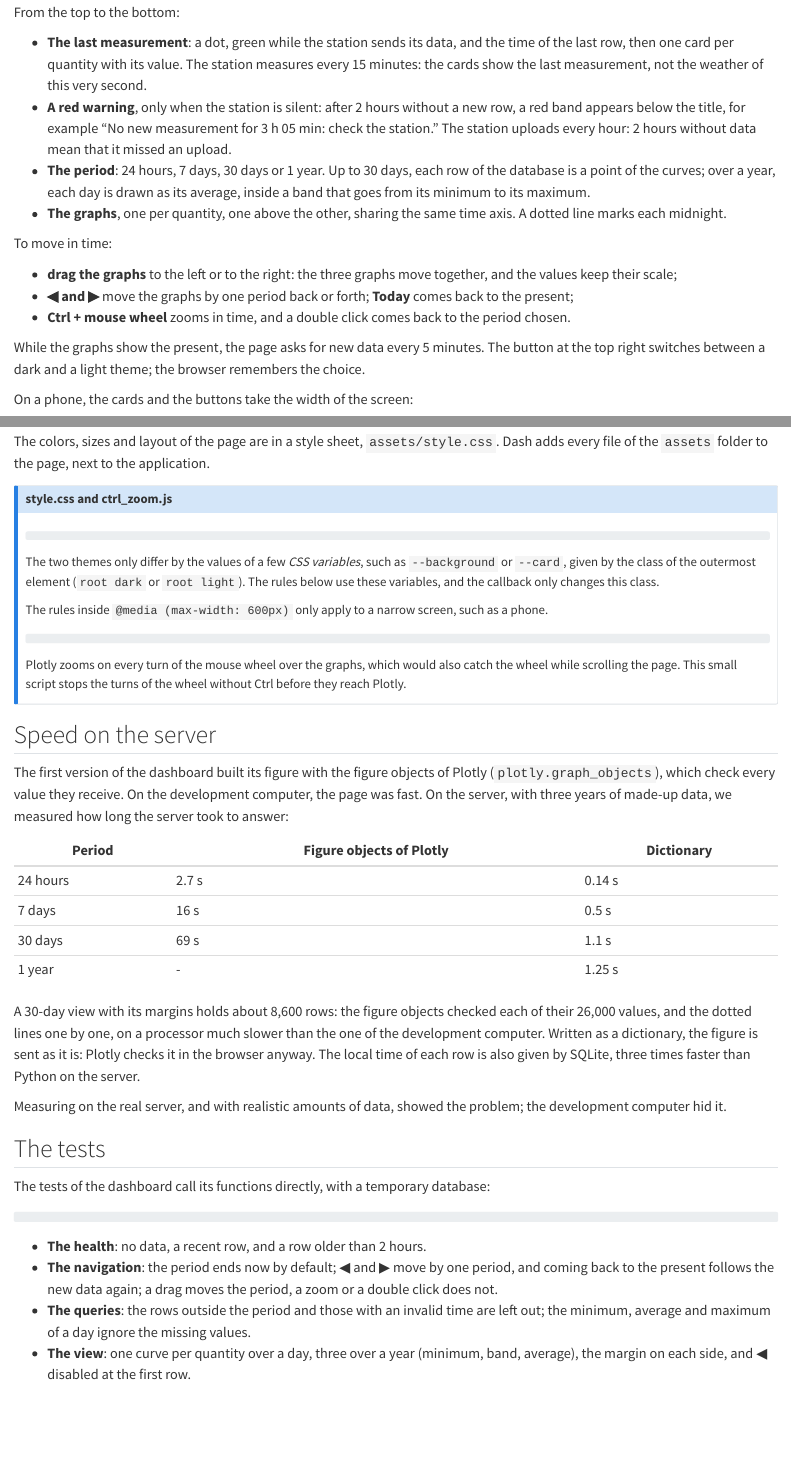
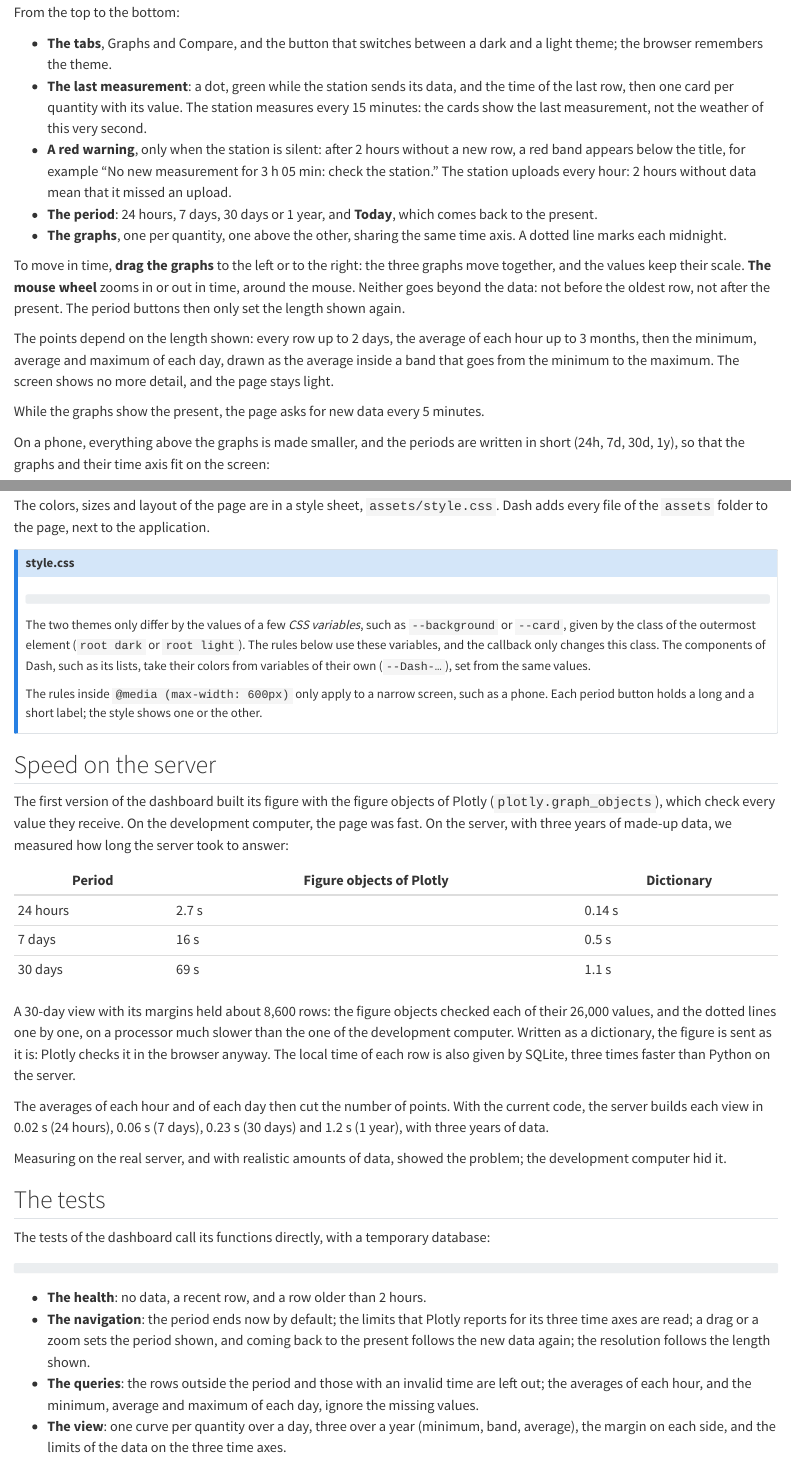
Before and after one commit to wg1d/personal-autonomous-weather-station, a Quarto document (docs/chapters/Backend/02-1-dashboard.qmd): the page in a window 1100 px wide, from 420 px down before the commit and from 450 px down after it, so that both start at the same text, and a second part further down, joined at a grey line. Rendered offline with R 4.5, knitr and Pandoc in place of Quarto, with nearby package versions.

Commit message:
docs(backend): describe the Graphs and Compare tabs
Co-Authored-By: Claude Opus 5.5 <noreply@anthropic.com>

````diff
--- a/docs/chapters/Backend/02-1-dashboard.qmd
+++ b/docs/chapters/Backend/02-1-dashboard.qmd
@@ -15,20 +15,19 @@
 
 From the top to the bottom:
 
+- **The tabs**, Graphs and Compare, and the button that switches between a dark and a light theme; the browser remembers the theme.
 - **The last measurement**: a dot, green while the station sends its data, and the time of the last row, then one card per quantity with its value. The station measures every 15 minutes: the cards show the last measurement, not the weather of this very second.
 - **A red warning**, only when the station is silent: after 2 hours without a new row, a red band appears below the title, for example "No new measurement for 3 h 05 min: check the station." The station uploads every hour: 2 hours without data mean that it missed an upload.
-- **The period**: 24 hours, 7 days, 30 days or 1 year. Up to 30 days, each row of the database is a point of the curves; over a year, each day is drawn as its average, inside a band that goes from its minimum to its maximum.
+- **The period**: 24 hours, 7 days, 30 days or 1 year, and **Today**, which comes back to the present.
 - **The graphs**, one per quantity, one above the other, sharing the same time axis. A dotted line marks each midnight.
 
-To move in time:
+To move in time, **drag the graphs** to the left or to the right: the three graphs move together, and the values keep their scale. **The mouse wheel** zooms in or out in time, around the mouse. Neither goes beyond the data: not before the oldest row, not after the present. The period buttons then only set the length shown again.
 
-- **drag the graphs** to the left or to the right: the three graphs move together, and the values keep their scale;
-- **◀ and ▶** move the graphs by one period back or forth; **Today** comes back to the present;
-- **Ctrl + mouse wheel** zooms in time, and a double click comes back to the period chosen.
+The points depend on the length shown: every row up to 2 days, the average of each hour up to 3 months, then the minimum, average and maximum of each day, drawn as the average inside a band that goes from the minimum to the maximum. The screen shows no more detail, and the page stays light.
 
-While the graphs show the present, the page asks for new data every 5 minutes. The button at the top right switches between a dark and a light theme; the browser remembers the choice.
+While the graphs show the present, the page asks for new data every 5 minutes.
 
-On a phone, the cards and the buttons take the width of the screen:
+On a phone, everything above the graphs is made smaller, and the periods are written in short (24h, 7d, 30d, 1y), so that the graphs and their time axis fit on the screen:
 
 ![The same page on a phone](../../assets/images/B2-1_dashboard_phone.png){width=300}
 
@@ -111,19 +116,14 @@
 The colors, sizes and layout of the page are in a style sheet, `assets/style.css`. Dash adds every file of the `assets` folder to the page, next to the application.
 
 ::: {.callout-note collapse="true"}
-## style.css and ctrl_zoom.js
+## style.css
 
 ```{.css include="../../../backend/paws/paws_server/assets/style.css"}
 ```
 
-The two themes only differ by the values of a few *CSS variables*, such as `--background` or `--card`, given by the class of the outermost element (`root dark` or `root light`). The rules below use these variables, and the callback only changes this class.
+The two themes only differ by the values of a few *CSS variables*, such as `--background` or `--card`, given by the class of the outermost element (`root dark` or `root light`). The rules below use these variables, and the callback only changes this class. The components of Dash, such as its lists, take their colors from variables of their own (`--Dash-…`), set from the same values.
 
-The rules inside `@media (max-width: 600px)` only apply to a narrow screen, such as a phone.
-
-```{.js include="../../../backend/paws/paws_server/assets/ctrl_zoom.js"}
-```
-
-Plotly zooms on every turn of the mouse wheel over the graphs, which would also catch the wheel while scrolling the page. This small script stops the turns of the wheel without Ctrl before they reach Plotly.
+The rules inside `@media (max-width: 600px)` only apply to a narrow screen, such as a phone. Each period button holds a long and a short label; the style shows one or the other.
 :::
 
 ## Speed on the server
@@ -135,9 +135,10 @@
 | 24 hours | 2.7 s | 0.14 s |
 | 7 days | 16 s | 0.5 s |
 | 30 days | 69 s | 1.1 s |
-| 1 year | - | 1.25 s |
 
-A 30-day view with its margins holds about 8,600 rows: the figure objects checked each of their 26,000 values, and the dotted lines one by one, on a processor much slower than the one of the development computer. Written as a dictionary, the figure is sent as it is: Plotly checks it in the browser anyway. The local time of each row is also given by SQLite, three times faster than Python on the server.
+A 30-day view with its margins held about 8,600 rows: the figure objects checked each of their 26,000 values, and the dotted lines one by one, on a processor much slower than the one of the development computer. Written as a dictionary, the figure is sent as it is: Plotly checks it in the browser anyway. The local time of each row is also given by SQLite, three times faster than Python on the server.
+
+The averages of each hour and of each day then cut the number of points. With the current code, the server builds each view in 0.02 s (24 hours), 0.06 s (7 days), 0.23 s (30 days) and 1.2 s (1 year), with three years of data.
 
 Measuring on the real server, and with realistic amounts of data, showed the problem; the development computer hid it.
 
@@ -149,9 +150,9 @@
 ```
 
 - **The health**: no data, a recent row, and a row older than 2 hours.
-- **The navigation**: the period ends now by default; ◀ and ▶ move by one period, and coming back to the present follows the new data again; a drag moves the period, a zoom or a double click does not.
-- **The queries**: the rows outside the period and those with an invalid time are left out; the minimum, average and maximum of a day ignore the missing values.
-- **The view**: one curve per quantity over a day, three over a year (minimum, band, average), the margin on each side, and ◀ disabled at the first row.
+- **The navigation**: the period ends now by default; the limits that Plotly reports for its three time axes are read; a drag or a zoom sets the period shown, and coming back to the present follows the new data again; the resolution follows the length shown.
+- **The queries**: the rows outside the period and those with an invalid time are left out; the averages of each hour, and the minimum, average and maximum of each day, ignore the missing values.
+- **The view**: one curve per quantity over a day, three over a year (minimum, band, average), the margin on each side, and the limits of the data on the three time axes.
 
 The dashboard shows local time, which depends on the computer running the tests. The fixture `utc_local_time` sets the local time to UTC during each test (the `TZ` environment variable, then `time.tzset()` to apply it): the results are the same on any computer, and in the CI.
 
--- /dev/null
+++ b/docs/chapters/Backend/02-2-compare.qmd
@@ -0,0 +1,59 @@
+# B2 · Compare {.unnumbered}
+
+The second tab of the [dashboard](02-1-dashboard.qmd), Compare, draws two periods over each other (BF6 · Compare periods): this October against the last one, or this week against the previous week. The two curves start at the same place on the left of the graphs, so that the same moment of each period is drawn at the same place: the 10th of each month, or the Tuesday of each week.
+
+## The tab
+
+![The Compare tab: October 2026 against October 2025, with made-up data](../../assets/images/B2-2_compare.png)
+
+- **The unit**: Day, Week, Month or Year. When it changes, the tab compares the current period with the one before: today with yesterday, this month with the last one.
+- **The reference and the comparison**, each chosen in short lists: the day, the month and the year for a day; the week number and the year for a week; the month and the year for a month; the year for a year. Comparing October 2026 with October 2025 only needs to change the year of the comparison.
+- **The graphs**: the reference in solid lines, the comparison in the same colors, paler and dashed. The marks before the lists show which line belongs to which period, and the legend names them, such as "October 2026" and "October 2025".
+
+As in the Graphs tab, dragging the graphs and turning the mouse wheel move and zoom in time: both periods move together, so that the gap between them stays the same. The legend then gives the exact times shown, such as "05 Sep 2026 → 06 Oct 2026". The lists keep the periods chosen: choosing a period again brings the graphs back to its start.
+
+On a phone, the lists share one line, with the marks of the lines but without their names:
+
+![The Compare tab on a phone](../../assets/images/B2-2_compare_phone.png){width=300}
+
+## The code
+
+The Compare tab is the fifth part of `dashboard.py`, shown in the [previous chapter](02-1-dashboard.qmd#the-dashboard). The page keeps the two periods compared in a `dcc.Store`: the unit, the length shown, the start of each period, and whether they are still the periods chosen in the lists.
+
+**Choosing the periods.**
+
+- `unit_start()` and `unit_length()` give the first day and the length of a day, a week (from Monday), a month or a year.
+- `start_of()` turns the values of the lists into the first day of a period. A month has 28 to 31 days, and a year 52 or 53 weeks: the 31st of February is the last day of February, and the week 53 of a year of 52 weeks is its last week.
+- `compare_dates()` turns the first days of the two periods into the periods compared. The graphs show the length of the reference: a comparison of 30 days is drawn over the 31 days of October, and goes one day into the next month.
+
+**Drawing them.** `build_comparison()` reads the data of each period at the same resolution, then moves the points of the comparison so that it starts where the reference starts (`moved()`): the comparison is drawn on the time axis of the reference. `figure()`, the same function as for the Graphs tab, then draws the curves of the comparison paler and dashed.
+
+The limits of the drag are computed on the axis of the reference: neither period may go before the oldest row, nor after the present. The periods chosen always fit within them: the current month, for example, goes on after the present.
+
+**Moving them.** After a drag or a zoom, `compare_after_move()` moves both starts by the same distance, and sets the new length shown.
+
+**The callbacks.** `choose_periods()` is called when the unit or a list changes, and after a drag or a zoom; `update_comparison()` then draws the graphs. The lists are not changed after a move: Dash would take their new values for a new choice, and bring the graphs back to the start of the periods.
+
+## The tests
+
+The tests of the Compare tab, in `test_dashboard.py`, check that:
+
+- any value of the lists gives the right first day, including the 31st of February and the week 53;
+- October 2026 and December 2025 are drawn over each other: a row one hour after the start of each month is drawn at the same place;
+- after a drag, both periods have moved by the same distance, and the legend gives the exact times shown.
+
+## Speed on the server
+
+With three years of made-up data, the server builds the comparison of two months in 0.65 s, and of two years in 2.6 s: two years of daily values are read for each period, with a margin on each side to drag into.
+
+## Troubleshooting
+
+| Symptom | Cause and fix |
+|---------|---------------|
+| One of the curves is empty | No row in that period: the station was not running yet, or its clock was not reliable. |
+| The graphs no longer show the periods chosen | They were dragged or zoomed: choose a period again in the lists to come back to its start. |
+| The legend gives times instead of a name | Same cause: after a move, the legend gives the exact times shown. |
+
+## Next Steps
+
+The last part of B2 adds the export of the measurements as a CSV file (BF5), and the manual upload of the files downloaded from the maintenance page of the station (BF7).
````
Also changed, not shown: docs/_quarto.yml, docs/chapters/Backend/02-1-dashboard.qmd (35 more changed lines), 4 other files.
